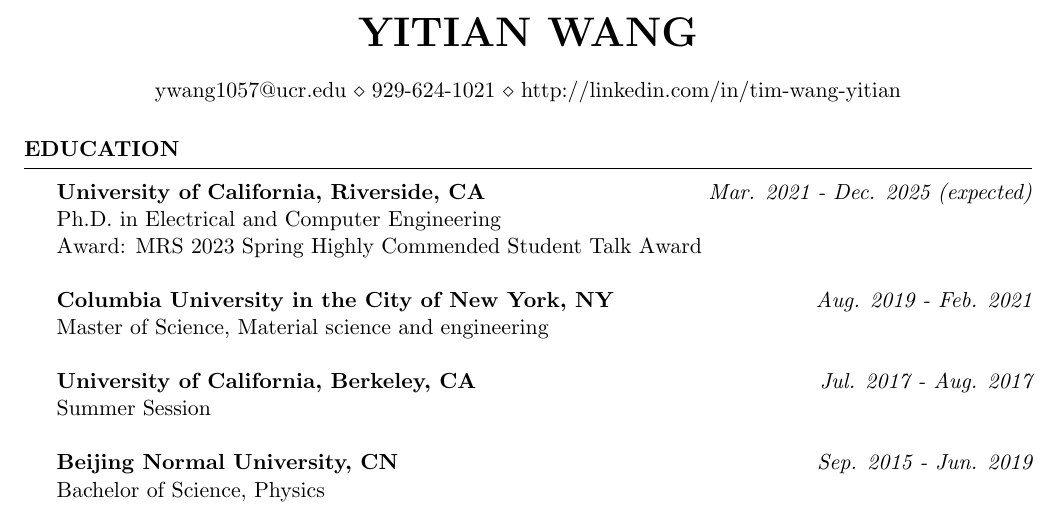
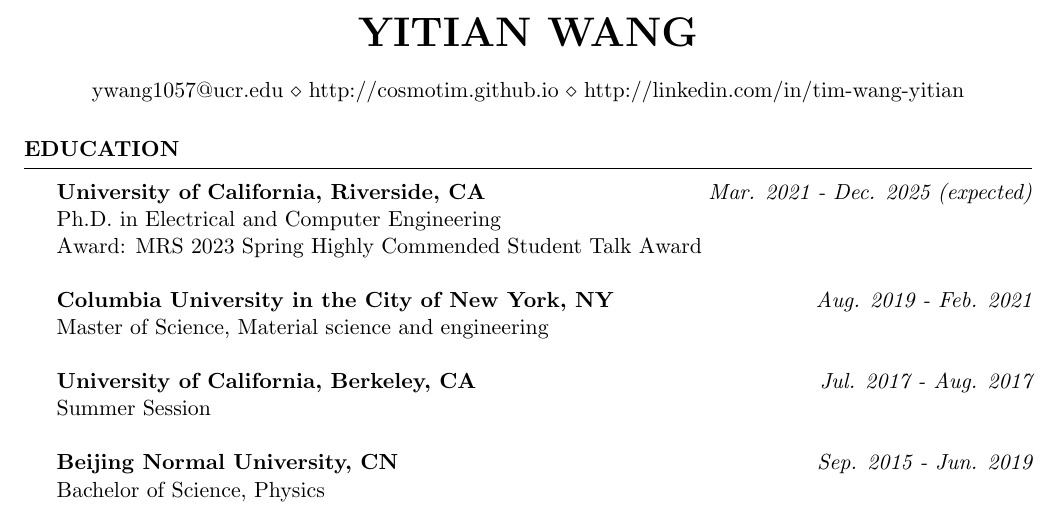
Before and after one commit to cosmotim/cosmotim.github.io, a LaTeX CV (CV_Latex/Resume_of_YitianWang.tex): part of page 1 of 3, cut so that both start at the same text. Compiled offline with pdfLaTeX.

Commit message:
hide phone number from public CV

```diff
--- a/CV_Latex/Resume_of_YitianWang.tex
+++ b/CV_Latex/Resume_of_YitianWang.tex
@@ -22,8 +22,9 @@
 \name{Yitian Wang} % Your name
 %\address{\href{http://linkedin.com/in/tim-wang-yitian/}{http://linkedin.com/in/tim-wang-yitian/}} % Your address
 %\address{123 Pleasant Lane \\ City, State 12345} % Your secondary addess (optional)
-\address{ywang1057@ucr.edu \\ 929-624-1021 \\ http://linkedin.com/in/tim-wang-yitian} % Your phone number and email
-
+%\address{ywang1057@ucr.edu \\ 929-624-1021 \\ http://linkedin.com/in/tim-wang-yitian} % Your phone number and email
+\address{ywang1057@ucr.edu \\ http://cosmotim.github.io \\ http://linkedin.com/in/tim-wang-yitian} % Your phone number and email
+%\address{http://cosmotim.github.io} % Your phone number and email
 \begin{document}
 
 %----------------------------------------------------------------------------------------
```
Also changed, not shown: CV_Latex/Resume_of_YitianWang.pdf, 3 other files.
